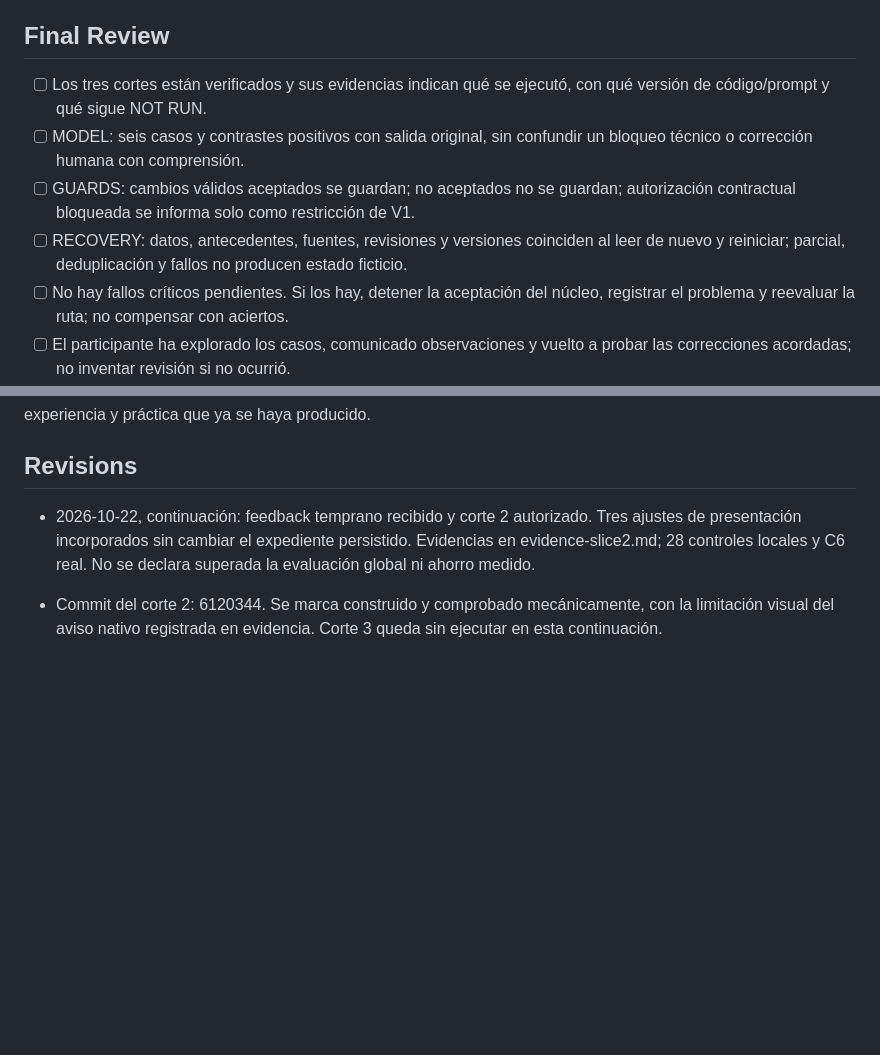
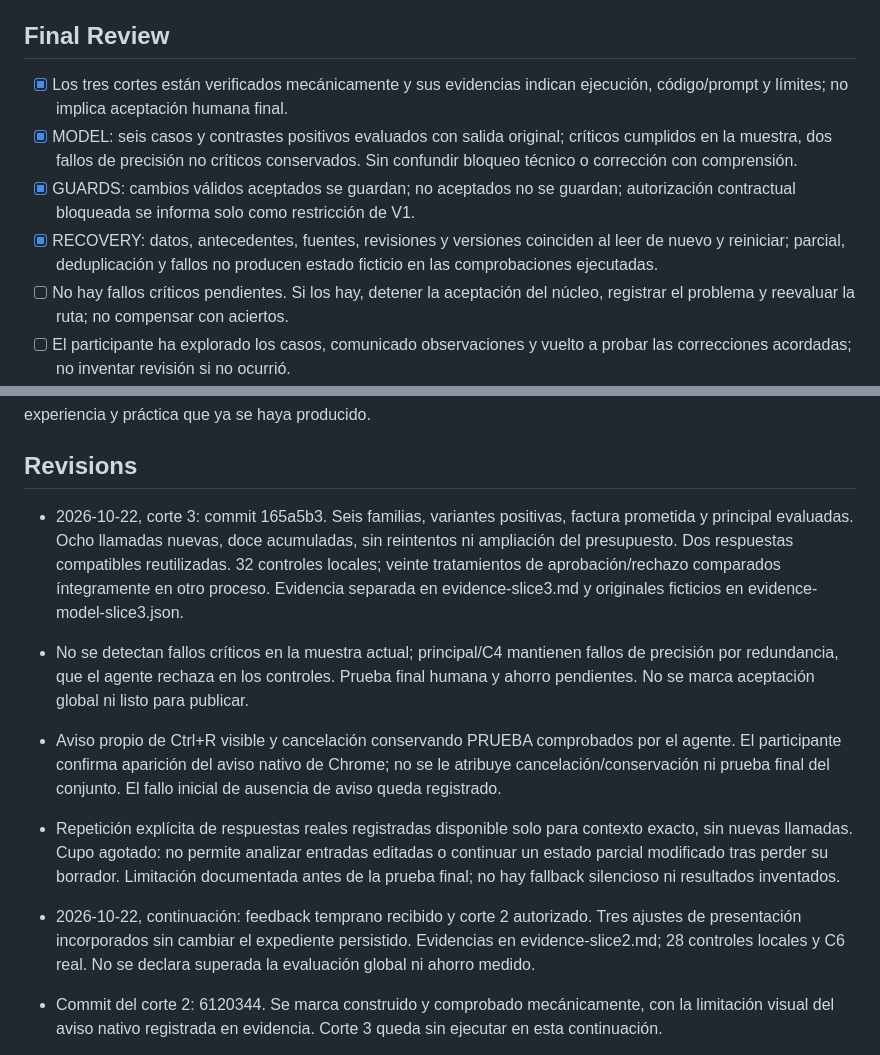
Before and after one commit to victorelmc94-jpg/case-continuity, a Markdown page: devpost/checklist.md, 2 parts joined by grey strips. Drawn GitHub-style; blank space fills up the shorter version.

Commit message:
Record slice three evidence and pending final learner review

```diff
--- a/devpost/checklist.md
+++ b/devpost/checklist.md
@@ -54,10 +54,10 @@ En cada commit: revisar cambios previstos, proteger learner-profile.md y credenc
 
 ## Final Review
 
-- [ ] Los tres cortes están verificados y sus evidencias indican qué se ejecutó, con qué versión de código/prompt y qué sigue NOT RUN.
-- [ ] MODEL: seis casos y contrastes positivos con salida original, sin confundir un bloqueo técnico o corrección humana con comprensión.
-- [ ] GUARDS: cambios válidos aceptados se guardan; no aceptados no se guardan; autorización contractual bloqueada se informa solo como restricción de V1.
-- [ ] RECOVERY: datos, antecedentes, fuentes, revisiones y versiones coinciden al leer de nuevo y reiniciar; parcial, deduplicación y fallos no producen estado ficticio.
+- [x] Los tres cortes están verificados mecánicamente y sus evidencias indican ejecución, código/prompt y límites; no implica aceptación humana final.
+- [x] MODEL: seis casos y contrastes positivos evaluados con salida original; críticos cumplidos en la muestra, dos fallos de precisión no críticos conservados. Sin confundir bloqueo técnico o corrección con comprensión.
+- [x] GUARDS: cambios válidos aceptados se guardan; no aceptados no se guardan; autorización contractual bloqueada se informa solo como restricción de V1.
+- [x] RECOVERY: datos, antecedentes, fuentes, revisiones y versiones coinciden al leer de nuevo y reiniciar; parcial, deduplicación y fallos no producen estado ficticio en las comprobaciones ejecutadas.
 - [ ] No hay fallos críticos pendientes. Si los hay, detener la aceptación del núcleo, registrar el problema y reevaluar la ruta; no compensar con aciertos.
 - [ ] El participante ha explorado los casos, comunicado observaciones y vuelto a probar las correcciones acordadas; no inventar revisión si no ocurrió.
 - [ ] Medición de tiempo y correcciones registrada; ahorro solo como resultado si los datos lo apoyan. Decisión de continuar, ajustar o parar documentada antes del acabado adicional.
@@ -79,6 +79,11 @@ Activity mode: pendiente, según experiencia y práctica que ya se haya producid
 
 ## Revisions
 
+- 2026-10-22, corte 3: commit 165a5b3. Seis familias, variantes positivas, factura prometida y principal evaluadas. Ocho llamadas nuevas, doce acumuladas, sin reintentos ni ampliación del presupuesto. Dos respuestas compatibles reutilizadas. 32 controles locales; veinte tratamientos de aprobación/rechazo comparados íntegramente en otro proceso. Evidencia separada en evidence-slice3.md y originales ficticios en evidence-model-slice3.json.
+- No se detectan fallos críticos en la muestra actual; principal/C4 mantienen fallos de precisión por redundancia, que el agente rechaza en los controles. Prueba final humana y ahorro pendientes. No se marca aceptación global ni listo para publicar.
+- Aviso propio de Ctrl+R visible y cancelación conservando PRUEBA comprobados por el agente. El participante confirma aparición del aviso nativo de Chrome; no se le atribuye cancelación/conservación ni prueba final del conjunto. El fallo inicial de ausencia de aviso queda registrado.
+- Repetición explícita de respuestas reales registradas disponible solo para contexto exacto, sin nuevas llamadas. Cupo agotado: no permite analizar entradas editadas o continuar un estado parcial modificado tras perder su borrador. Limitación documentada antes de la prueba final; no hay fallback silencioso ni resultados inventados.
+
 - 2026-10-22, continuación: feedback temprano recibido y corte 2 autorizado. Tres ajustes de presentación incorporados sin cambiar el expediente persistido. Evidencias en evidence-slice2.md; 28 controles locales y C6 real. No se declara superada la evaluación global ni ahorro medido.
 - Commit del corte 2: 6120344. Se marca construido y comprobado mecánicamente, con la limitación visual del aviso nativo registrada en evidencia. Corte 3 queda sin ejecutar en esta continuación.
 - Parciales se reconocen por recibos vinculados a fuente y huella; no hace falta guardar borradores o añadir otra base de datos. Reapertura de revisión ya terminada y datos iguales no consulta el modelo. Condiciones distintas para misma fuente/importe generan conflicto, sin fusión semántica automática.
```
Also changed, not shown: other parts of devpost/checklist.md (+1 -1 lines).
